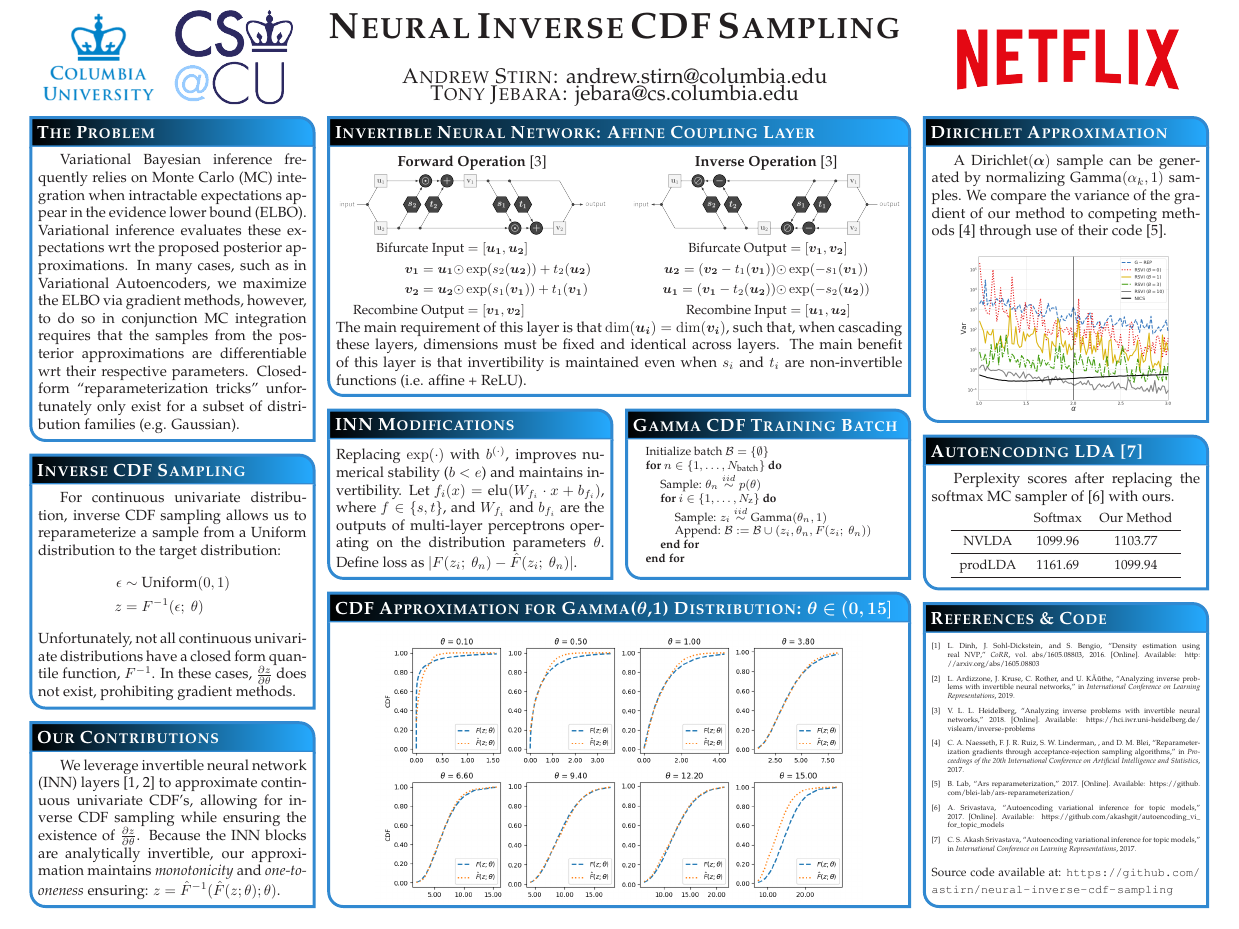
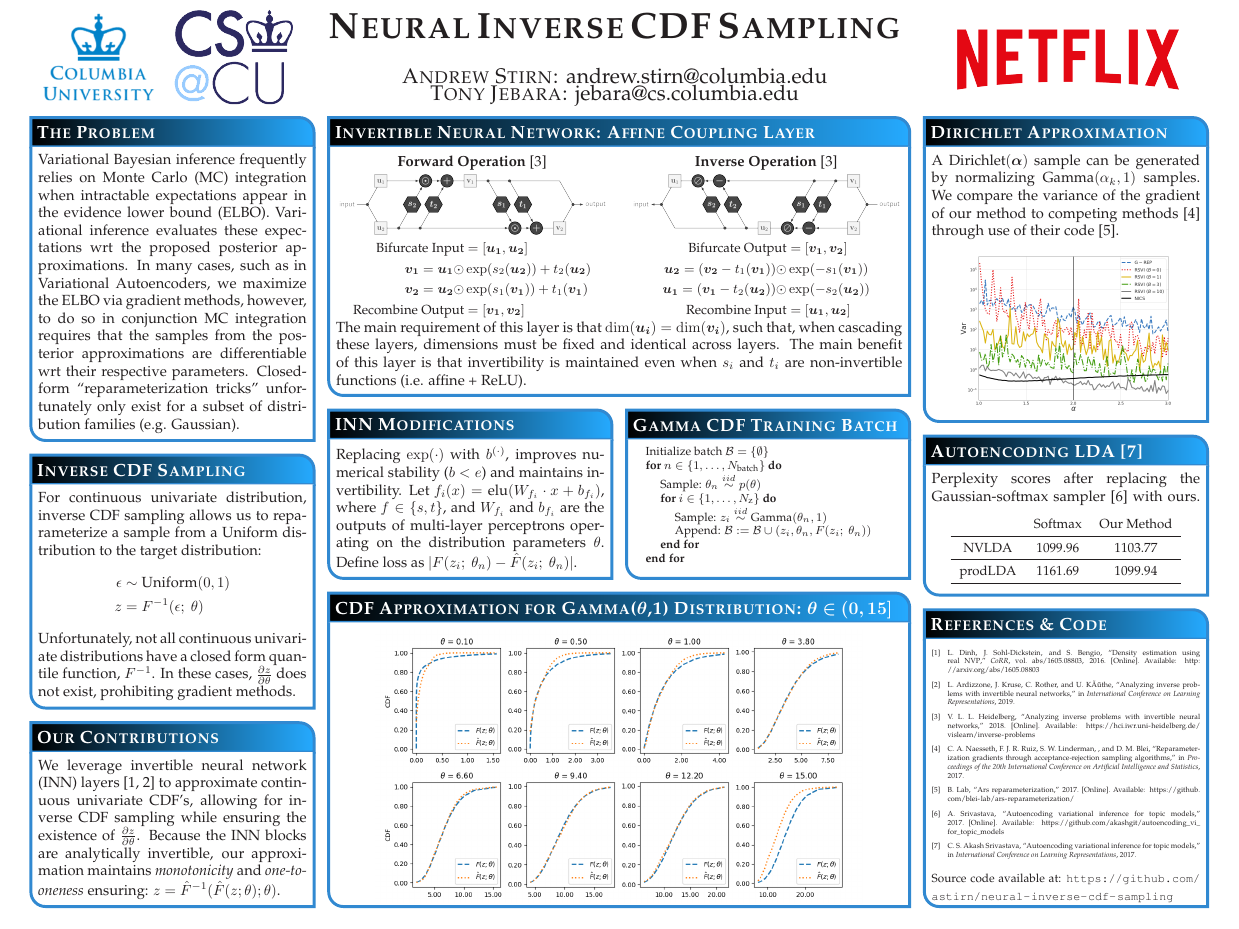
Before and after one commit to astirn/neural-inverse-cdf-sampling, a LaTeX poster (NYASMLSymposium_2019_03_01/main.tex): the whole page. The pictures show the PDF file NYASMLSymposium_2019_03_01/main.pdf that the author committed with the source.

Commit message:
better indentation

```diff
--- a/NYASMLSymposium_2019_03_01/main.tex
+++ b/NYASMLSymposium_2019_03_01/main.tex
@@ -168,13 +168,13 @@
 %%%%%%%%%%%%%%%%%%%%%%%%%%%%%%%%%%%%%%%%%%%%%%%%%%%%%%%%%%%%%%%%%%%%%%%%%%%%%%
   \headerbox{The Problem}{name=problem,column=0,row=0}{
 %%%%%%%%%%%%%%%%%%%%%%%%%%%%%%%%%%%%%%%%%%%%%%%%%%%%%%%%%%%%%%%%%%%%%%%%%%%%%%
-	Variational Bayesian inference frequently relies on Monte Carlo (MC) integration when intractable expectations appear in the evidence lower bound (ELBO). Variational inference evaluates these expectations wrt the proposed posterior approximations. In many cases, such as in Variational Autoencoders, we maximize the ELBO via gradient methods, however, to do so in conjunction MC integration requires that the samples from the posterior approximations are differentiable wrt their respective parameters. Closed-form ``reparameterization tricks'' unfortunately only exist for a subset of distribution families (e.g. Gaussian).
+	\noindent Variational Bayesian inference frequently relies on Monte Carlo (MC) integration when intractable expectations appear in the evidence lower bound (ELBO). Variational inference evaluates these expectations wrt the proposed posterior approximations. In many cases, such as in Variational Autoencoders, we maximize the ELBO via gradient methods, however, to do so in conjunction MC integration requires that the samples from the posterior approximations are differentiable wrt their respective parameters. Closed-form ``reparameterization tricks'' unfortunately only exist for a subset of distribution families (e.g. Gaussian).
  }
 
 %%%%%%%%%%%%%%%%%%%%%%%%%%%%%%%%%%%%%%%%%%%%%%%%%%%%%%%%%%%%%%%%%%%%%%%%%%%%%%
   \headerbox{Inverse CDF Sampling}{name=inv_cdf,column=0,row=0,below=problem}{
 %%%%%%%%%%%%%%%%%%%%%%%%%%%%%%%%%%%%%%%%%%%%%%%%%%%%%%%%%%%%%%%%%%%%%%%%%%%%%%
-    For continuous univariate distribution, inverse CDF sampling allows us to reparameterize a sample from a Uniform distribution to the target distribution:
+    \noindent For continuous univariate distribution, inverse CDF sampling allows us to reparameterize a sample from a Uniform distribution to the target distribution:
 	\begin{equation*}
 	\begin{aligned}
 		\epsilon &\sim \Uni{0,1}\\
@@ -186,7 +186,7 @@
 %%%%%%%%%%%%%%%%%%%%%%%%%%%%%%%%%%%%%%%%%%%%%%%%%%%%%%%%%%%%%%%%%%%%%%%%%%%%%%
   \headerbox{Our Contributions}{name=contributions,column=0,row=0,below=inv_cdf}{
 %%%%%%%%%%%%%%%%%%%%%%%%%%%%%%%%%%%%%%%%%%%%%%%%%%%%%%%%%%%%%%%%%%%%%%%%%%%%%%
-    We leverage invertible neural network (INN) layers \cite{ref:inn, ref:inverse_problems} to approximate continuous univariate CDF's, allowing for inverse CDF sampling while ensuring the existence of $\frac{\partial z}{\partial \theta}$. Because the INN blocks are analytically invertible, our approximation maintains \emph{monotonicity} and \emph{one-to-oneness} ensuring: $z = \hat{F}^{-1}(\hat{F}(z;\theta);\theta)$.
+    \noindent We leverage invertible neural network (INN) layers \cite{ref:inn, ref:inverse_problems} to approximate continuous univariate CDF's, allowing for inverse CDF sampling while ensuring the existence of $\frac{\partial z}{\partial \theta}$. Because the INN blocks are analytically invertible, our approximation maintains \emph{monotonicity} and \emph{one-to-oneness} ensuring: $z = \hat{F}^{-1}(\hat{F}(z;\theta);\theta)$.
   }
 %%%%%%%%%%%%%%%%%%%%%%%%%%%%%%%%%%%%%%%%%%%%%%%%%%%%%%%%%%%%%%%%%%%%%%%%%%%%%%
   \headerbox{Invertible Neural Network: Affine Coupling Layer}{name=inn,column=1, span=2}{
@@ -260,7 +260,7 @@ are the outputs of multi-layer perceptrons operating on the distribution paramet
 %%%%%%%%%%%%%%%%%%%%%%%%%%%%%%%%%%%%%%%%%%%%%%%%%%%%%%%%%%%%%%%%%%%%%%%%%%%%%%
 \headerbox{Dirichlet Approximation}{name=gradient,column=3}{
 %%%%%%%%%%%%%%%%%%%%%%%%%%%%%%%%%%%%%%%%%%%%%%%%%%%%%%%%%%%%%%%%%%%%%%%%%%%%%%
-	A $\Dir{\bm{\alpha}}$ sample can be generated by normalizing $\Gam{\alpha_k,1}$ samples. We compare the variance of the gradient of our method to competing methods \cite{ref:grad_reparam} through use of their code \cite{ref:grad_reparam_code}.
+	\noindent A $\Dir{\bm{\alpha}}$ sample can be generated by normalizing $\Gam{\alpha_k,1}$ samples. We compare the variance of the gradient of our method to competing methods \cite{ref:grad_reparam} through use of their code \cite{ref:grad_reparam_code}.
 	\begin{center}
 		\includegraphics[width=0.8\columnwidth]{images/gradientVariance.png}
 	\end{center}
@@ -269,8 +269,8 @@ are the outputs of multi-layer perceptrons operating on the distribution paramet
 %%%%%%%%%%%%%%%%%%%%%%%%%%%%%%%%%%%%%%%%%%%%%%%%%%%%%%%%%%%%%%%%%%%%%%%%%%%%%%
 \headerbox{Autoencoding LDA \cite{ref:neural_lda}}{name=lda,column=3,below=gradient}{
 %%%%%%%%%%%%%%%%%%%%%%%%%%%%%%%%%%%%%%%%%%%%%%%%%%%%%%%%%%%%%%%%%%%%%%%%%%%%%%
-	Perplexity scores after replacing the softmax MC sampler of \cite{ref:neural_lda_code} with ours.
-	\vspace{-5pt}
+	\noindent Perplexity scores after replacing the Gaussian-softmax sampler \cite{ref:neural_lda_code} with ours.
+	\vspace{-10pt}
 	\begin{center}
 	\small
   	\begin{tabular}{ccc}
```
Also changed, not shown: NYASMLSymposium_2019_03_01/main.pdf.
